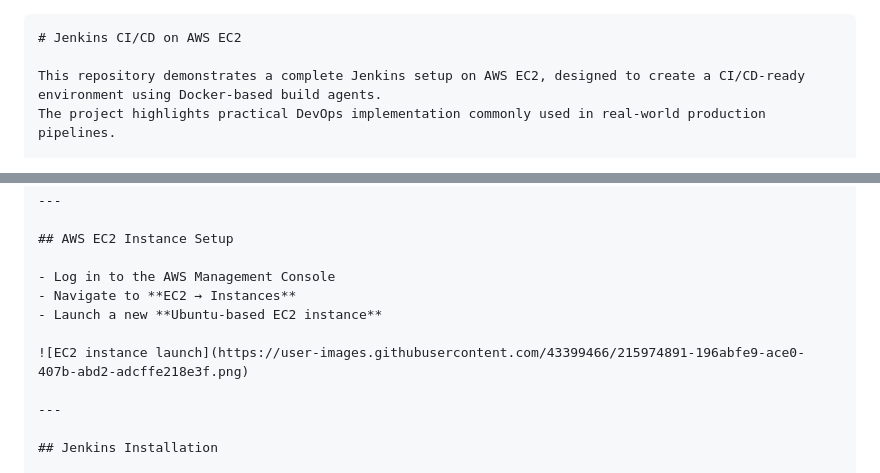
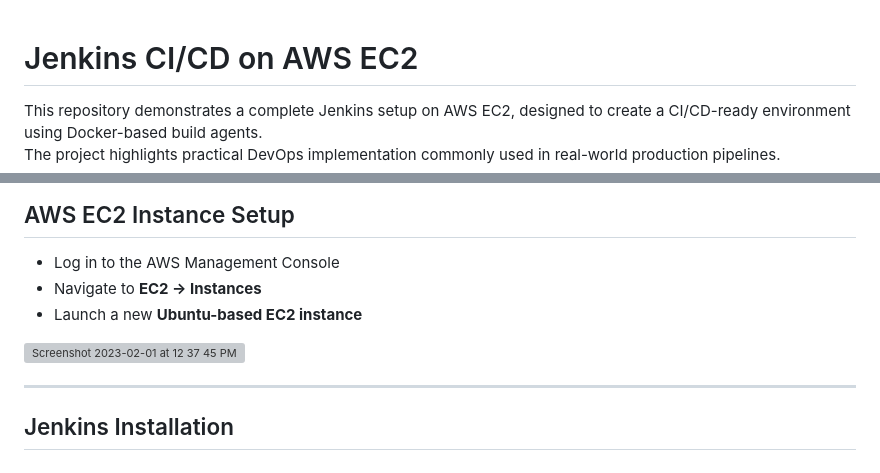
Before and after one commit to SahanaCodes7/Jenkins, a Markdown page: README.md, 2 parts joined by grey strips. GitHub-like rendering; grey boxes are pictures that could not be loaded.

`````diff
--- a/README.md
+++ b/README.md
@@ -1,4 +1,4 @@
-````markdown
+
 # Jenkins CI/CD on AWS EC2
 
 This repository demonstrates a complete Jenkins setup on AWS EC2, designed to create a CI/CD-ready environment using Docker-based build agents.
@@ -14,7 +14,7 @@ Key objectives include installing Jenkins, configuring Docker as a Jenkins agent
 - Navigate to **EC2 → Instances**
 - Launch a new **Ubuntu-based EC2 instance**
 
-![EC2 instance launch](https://user-images.githubusercontent.com/43399466/215974891-196abfe9-ace0-407b-abd2-adcffe218e3f.png)
+<img width="994" alt="Screenshot 2023-02-01 at 12 37 45 PM" src="https://user-images.githubusercontent.com/43399466/215974891-196abfe9-ace0-407b-abd2-adcffe218e3f.png">
 
 ---
 
`````
